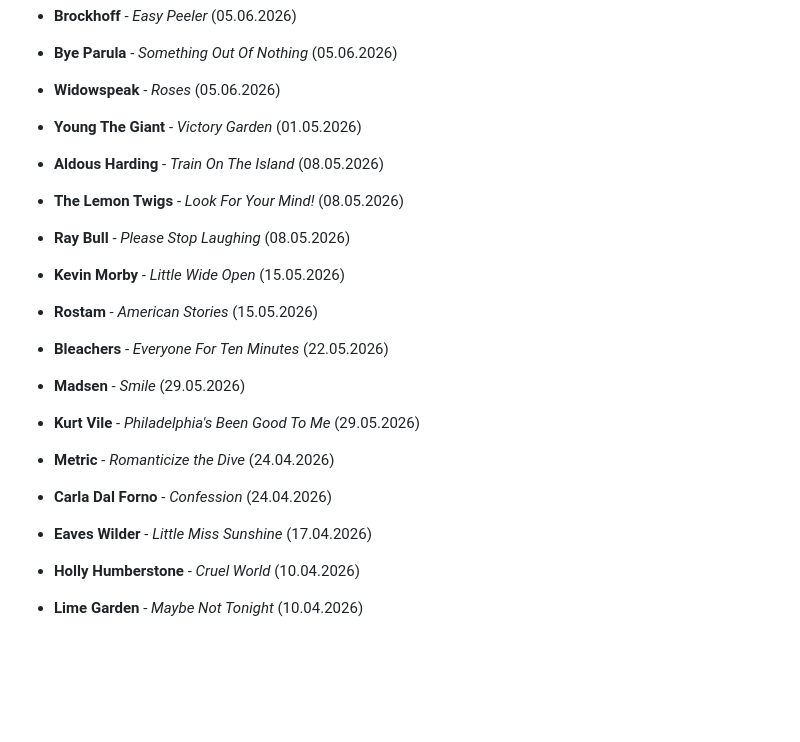
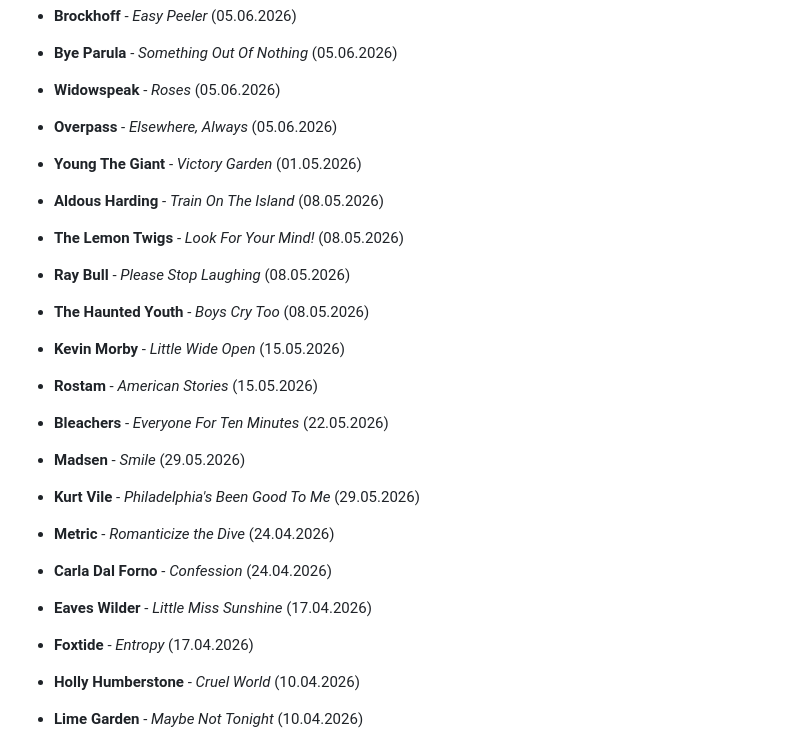
Before and after one commit to IngoHose/indie.hose, a Markdown page: content/releases.md, the part around the change. Drawn GitHub-style; blank space fills up the shorter version.

Commit message:
updated releases

```diff
--- a/content/releases.md
+++ b/content/releases.md
@@ -30,11 +30,13 @@ date: 16.11.2024
 - **Brockhoff** - *Easy Peeler* (05.06.2026)
 - **Bye Parula** - *Something Out Of Nothing* (05.06.2026)
 - **Widowspeak** - *Roses* (05.06.2026)
+- **Overpass** - *Elsewhere, Always* (05.06.2026)
 
 - **Young The Giant** - *Victory Garden* (01.05.2026)
 - **Aldous Harding** - *Train On The Island* (08.05.2026)
 - **The Lemon Twigs** - *Look For Your Mind!* (08.05.2026)
 - **Ray Bull** - *Please Stop Laughing* (08.05.2026)
+- **The Haunted Youth** - *Boys Cry Too* (08.05.2026)
 - **Kevin Morby** - *Little Wide Open* (15.05.2026)
 - **Rostam** - *American Stories* (15.05.2026)
 - **Bleachers** - *Everyone For Ten Minutes* (22.05.2026)
@@ -44,6 +46,7 @@ date: 16.11.2024
 - **Metric** - *Romanticize the Dive* (24.04.2026)
 - **Carla Dal Forno** - *Confession* (24.04.2026)
 - **Eaves Wilder** - *Little Miss Sunshine* (17.04.2026)
+- **Foxtide** - *Entropy* (17.04.2026)
 - **Holly Humberstone** - *Cruel World* (10.04.2026)
 - **Lime Garden** - *Maybe Not Tonight* (10.04.2026)
 - **Arlo Parks** - *Ambiguous Desire* (03.04.2026)
```
